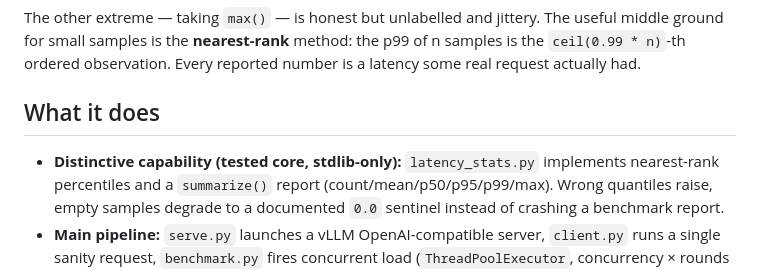
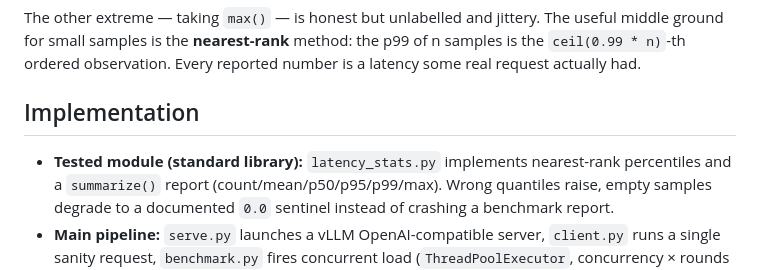
Before and after one commit to dankeewithtwoes/ml_rand, a Markdown page: 07_vllm_serving/README.md, the part around the change. Rendered like a GitHub page.

Commit message:
docs: simplify portfolio documentation

```diff
--- a/07_vllm_serving/README.md
+++ b/07_vllm_serving/README.md
@@ -20,9 +20,9 @@ useful middle ground for small samples is the **nearest-rank** method: the p99
 of n samples is the `ceil(0.99 * n)`-th ordered observation. Every reported
 number is a latency some real request actually had.
 
-## What it does
+## Implementation
 
-- **Distinctive capability (tested core, stdlib-only):** `latency_stats.py`
+- **Tested module (standard library):** `latency_stats.py`
   implements nearest-rank percentiles and a `summarize()` report
   (count/mean/p50/p95/p99/max). Wrong quantiles raise, empty samples degrade to
   a documented `0.0` sentinel instead of crashing a benchmark report.
```
